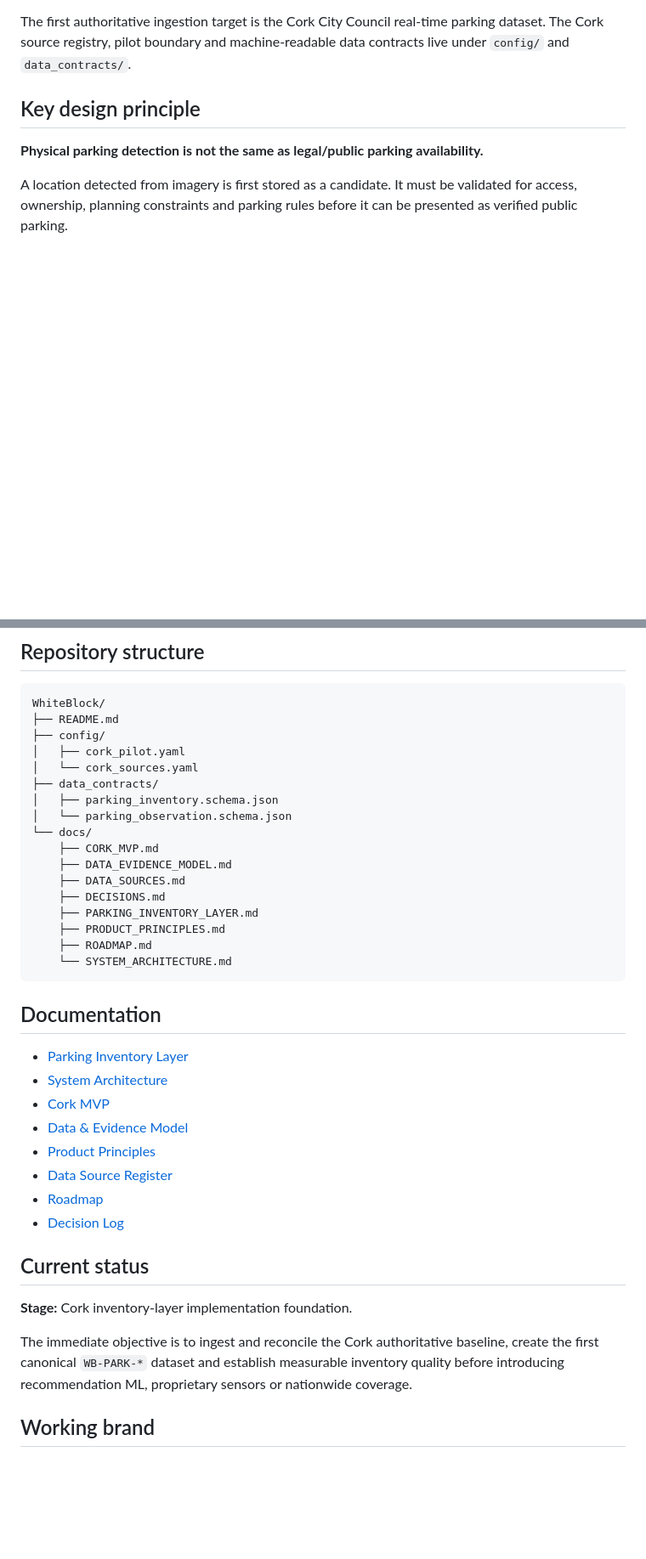
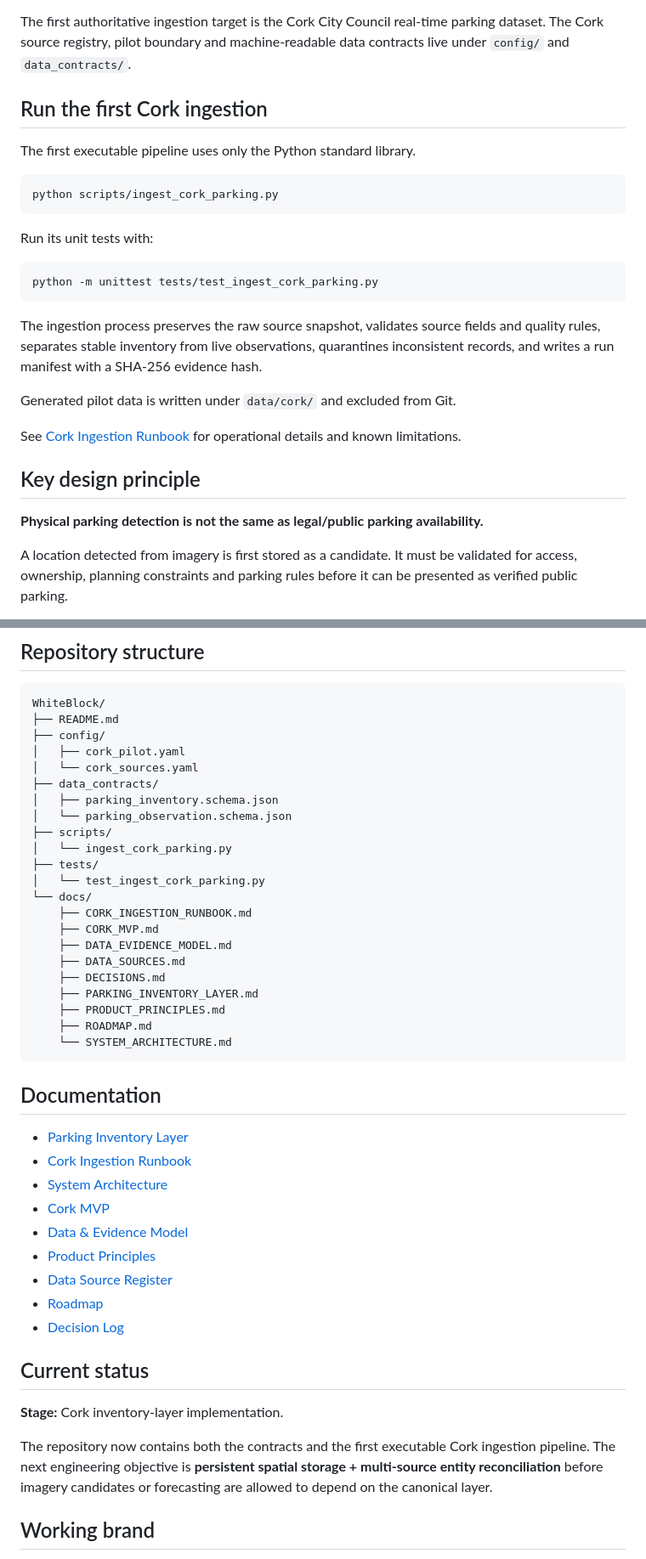
Before and after one commit to Utpal-Mishra/WhiteBlock, a Markdown page: README.md, 2 parts joined by grey strips. Shown at 85% size. Rendered like a GitHub page; blank space fills up the shorter version.

Commit message:
Document executable Cork inventory ingestion

````diff
--- a/README.md
+++ b/README.md
@@ -74,6 +74,26 @@ PARKING INVENTORY LAYER ───────→ EVIDENCE / PROVENANCE
 Stable parking assets receive canonical `WB-PARK-*` identifiers. Live availability is stored separately as time-series observations so a changing space count never overwrites the permanent asset record.
 
 The first authoritative ingestion target is the Cork City Council real-time parking dataset. The Cork source registry, pilot boundary and machine-readable data contracts live under `config/` and `data_contracts/`.
+
+## Run the first Cork ingestion
+
+The first executable pipeline uses only the Python standard library.
+
+```bash
+python scripts/ingest_cork_parking.py
+```
+
+Run its unit tests with:
+
+```bash
+python -m unittest tests/test_ingest_cork_parking.py
+```
+
+The ingestion process preserves the raw source snapshot, validates source fields and quality rules, separates stable inventory from live observations, quarantines inconsistent records, and writes a run manifest with a SHA-256 evidence hash.
+
+Generated pilot data is written under `data/cork/` and excluded from Git.
+
+See [Cork Ingestion Runbook](docs/CORK_INGESTION_RUNBOOK.md) for operational details and known limitations.
 
 ## Key design principle
 
@@ -141,7 +161,12 @@ WhiteBlock/
 ├── data_contracts/
 │   ├── parking_inventory.schema.json
 │   └── parking_observation.schema.json
+├── scripts/
+│   └── ingest_cork_parking.py
+├── tests/
+│   └── test_ingest_cork_parking.py
 └── docs/
+    ├── CORK_INGESTION_RUNBOOK.md
     ├── CORK_MVP.md
     ├── DATA_EVIDENCE_MODEL.md
     ├── DATA_SOURCES.md
@@ -155,6 +180,7 @@ WhiteBlock/
 ## Documentation
 
 - [Parking Inventory Layer](docs/PARKING_INVENTORY_LAYER.md)
+- [Cork Ingestion Runbook](docs/CORK_INGESTION_RUNBOOK.md)
 - [System Architecture](docs/SYSTEM_ARCHITECTURE.md)
 - [Cork MVP](docs/CORK_MVP.md)
 - [Data & Evidence Model](docs/DATA_EVIDENCE_MODEL.md)
@@ -165,9 +191,9 @@ WhiteBlock/
 
 ## Current status
 
-**Stage:** Cork inventory-layer implementation foundation.
+**Stage:** Cork inventory-layer implementation.
 
-The immediate objective is to ingest and reconcile the Cork authoritative baseline, create the first canonical `WB-PARK-*` dataset and establish measurable inventory quality before introducing recommendation ML, proprietary sensors or nationwide coverage.
+The repository now contains both the contracts and the first executable Cork ingestion pipeline. The next engineering objective is **persistent spatial storage + multi-source entity reconciliation** before imagery candidates or forecasting are allowed to depend on the canonical layer.
 
 ## Working brand
 
````
Also changed, not shown: other parts of README.md (+1 -1 lines).
